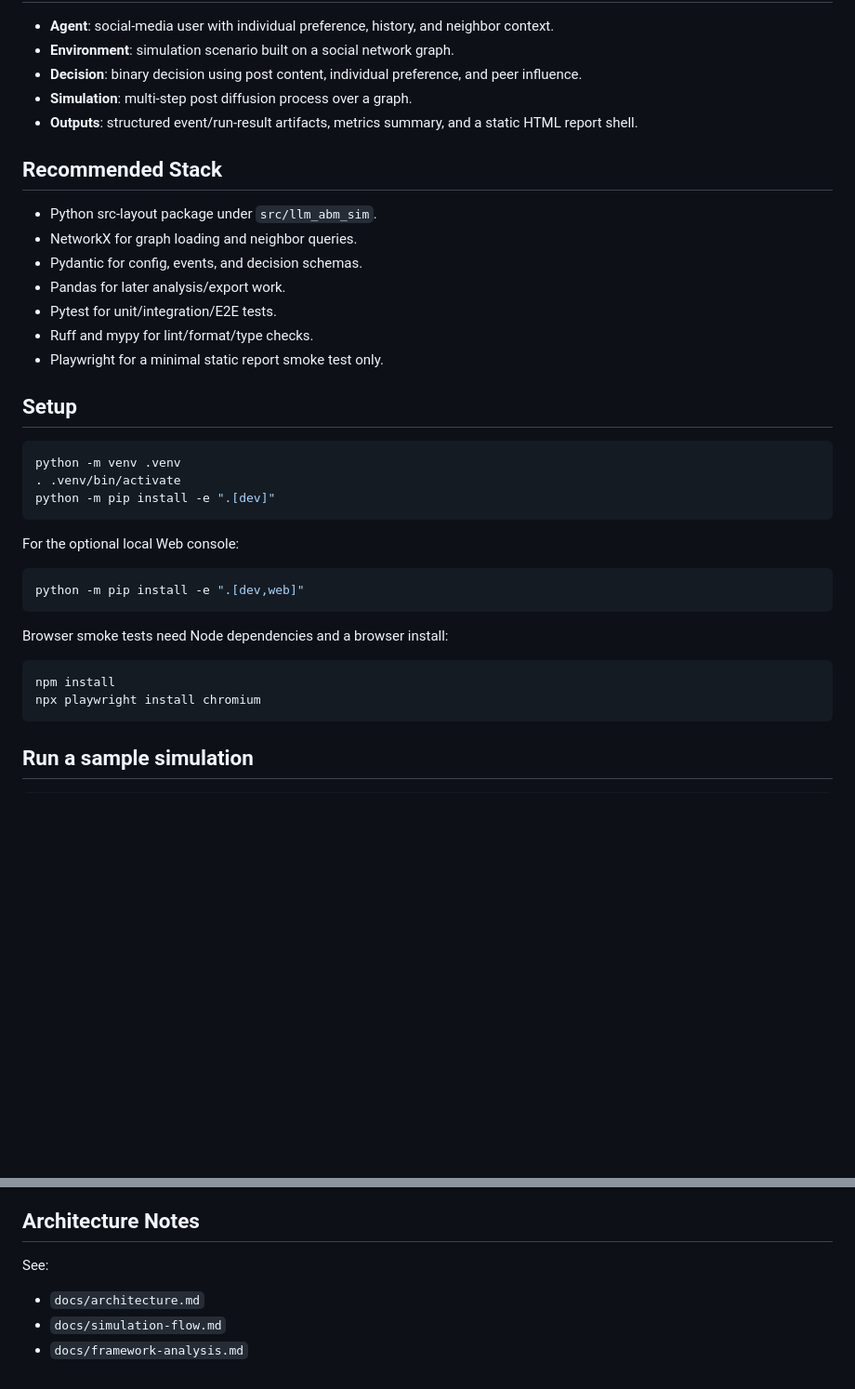
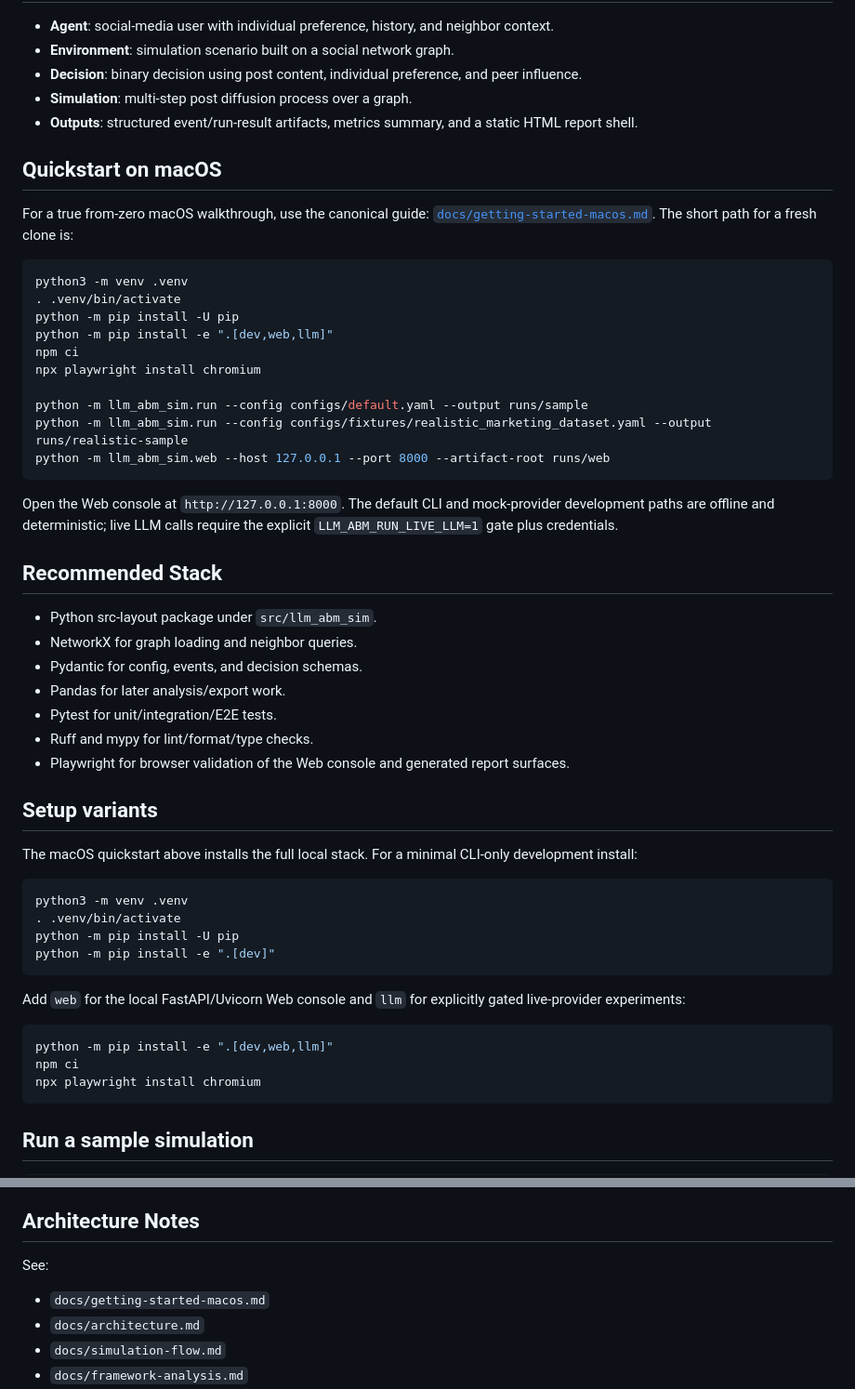
Before and after one commit to liu-qingyuan/llm-abm-marketing-sim, a Markdown page: README.md, 2 parts joined by grey strips. Shown at 93% size. Drawn GitHub-style; blank space fills up the shorter version.

Commit message:
Ralph iteration 4: work in progress

````diff
--- a/README.md
+++ b/README.md
@@ -12,6 +12,26 @@ The design goal is not a generic autonomous agent framework. The core is a repro
 - **Simulation**: multi-step post diffusion process over a graph.
 - **Outputs**: structured event/run-result artifacts, metrics summary, and a static HTML report shell.
 
+## Quickstart on macOS
+
+For a true from-zero macOS walkthrough, use the canonical guide: [`docs/getting-started-macos.md`](docs/getting-started-macos.md). The short path for a fresh clone is:
+
+```bash
+python3 -m venv .venv
+. .venv/bin/activate
+python -m pip install -U pip
+python -m pip install -e ".[dev,web,llm]"
+npm ci
+npx playwright install chromium
+
+python -m llm_abm_sim.run --config configs/default.yaml --output runs/sample
+python -m llm_abm_sim.run --config configs/fixtures/realistic_marketing_dataset.yaml --output runs/realistic-sample
+python -m llm_abm_sim.web --host 127.0.0.1 --port 8000 --artifact-root runs/web
+```
+
+Open the Web console at `http://127.0.0.1:8000`. The default CLI and mock-provider development paths are offline and deterministic; live LLM calls require the explicit `LLM_ABM_RUN_LIVE_LLM=1` gate plus credentials.
+
+
 ## Recommended Stack
 
 - Python src-layout package under `src/llm_abm_sim`.
@@ -20,27 +40,24 @@ The design goal is not a generic autonomous agent framework. The core is a repro
 - Pandas for later analysis/export work.
 - Pytest for unit/integration/E2E tests.
 - Ruff and mypy for lint/format/type checks.
-- Playwright for a minimal static report smoke test only.
+- Playwright for browser validation of the Web console and generated report surfaces.
 
-## Setup
+## Setup variants
+
+The macOS quickstart above installs the full local stack. For a minimal CLI-only development install:
 
 ```bash
-python -m venv .venv
+python3 -m venv .venv
 . .venv/bin/activate
+python -m pip install -U pip
 python -m pip install -e ".[dev]"
 ```
 
-
-For the optional local Web console:
+Add `web` for the local FastAPI/Uvicorn Web console and `llm` for explicitly gated live-provider experiments:
 
 ```bash
-python -m pip install -e ".[dev,web]"
-```
-
-Browser smoke tests need Node dependencies and a browser install:
-
-```bash
-npm install
+python -m pip install -e ".[dev,web,llm]"
+npm ci
 npx playwright install chromium
 ```
 
@@ -131,6 +148,7 @@ This scaffold maps the Obsidian knowledge-base requirements into executable code
 
 See:
 
+- `docs/getting-started-macos.md`
 - `docs/architecture.md`
 - `docs/simulation-flow.md`
 - `docs/framework-analysis.md`
````
